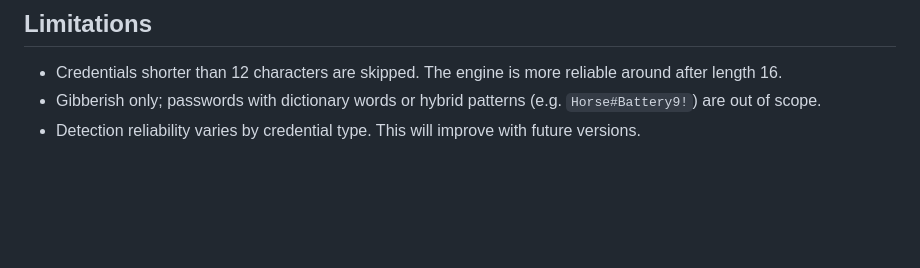
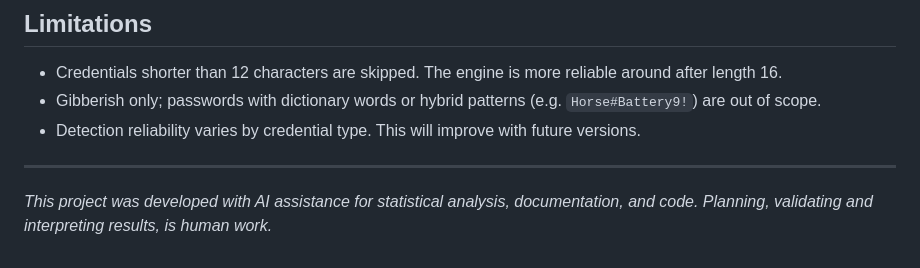
Before and after one commit to mabutaha/vibetell, a Markdown page: README.md, the part around the change. Drawn GitHub-style; blank space fills up the shorter version.

```diff
--- a/README.md
+++ b/README.md
@@ -86,3 +86,7 @@ FPR: At LLM_LIKELY: less than 1 in 100,000 flagged. At LLM_POSSIBLE: about 9 in
 - Credentials shorter than 12 characters are skipped. The engine is more reliable around after length 16.
 - Gibberish only; passwords with dictionary words or hybrid patterns (e.g. `Horse#Battery9!`) are out of scope.
 - Detection reliability varies by credential type. This will improve with future versions.
+
+---
+
+*This project was developed with AI assistance for statistical analysis, documentation, and code. Planning, validating and interpreting results, is human work.*
```
